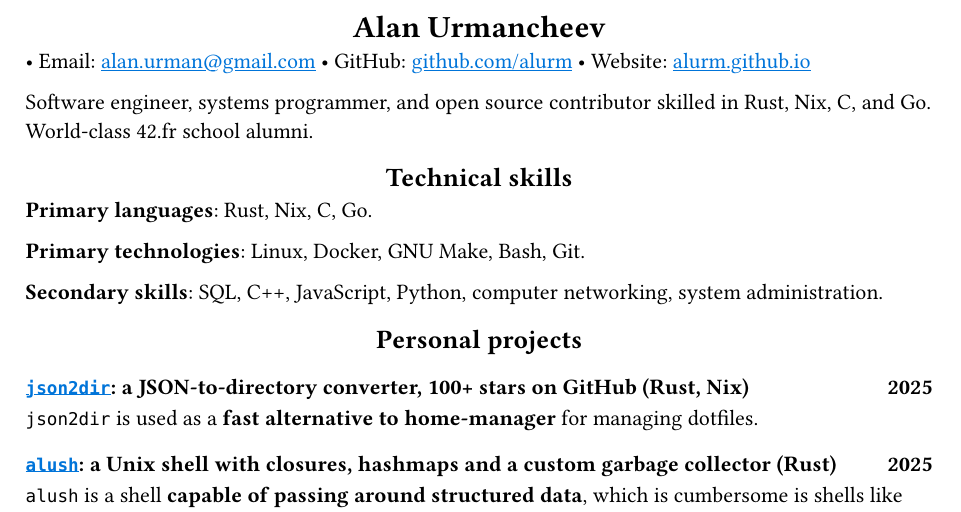
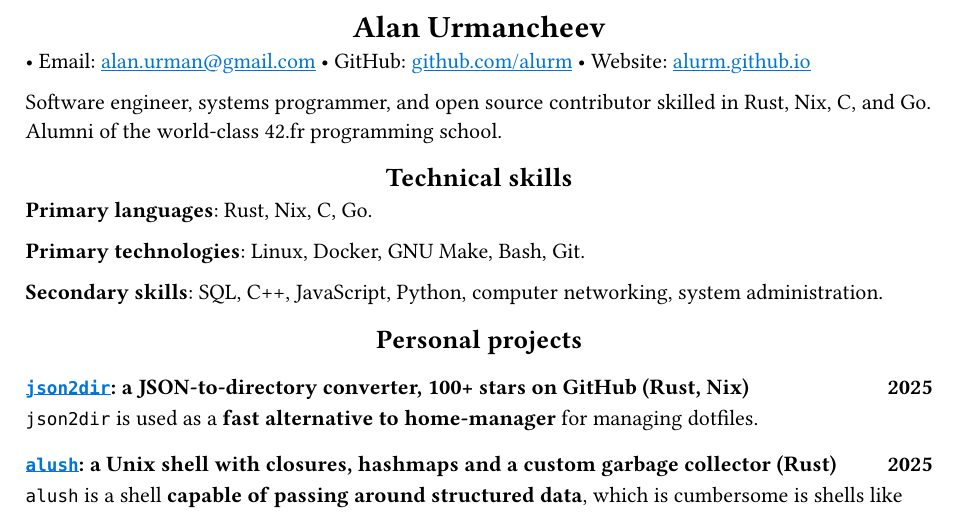
Before and after one commit to alurm/alurm.github.io, a Typst document (resume/alan-urmancheev.typ): part of the page, cut so that both start at the same text. Compiled offline with Typst 0.15.

Commit message:
Improve CV

```diff
--- a/resume/alan-urmancheev.typ
+++ b/resume/alan-urmancheev.typ
@@ -8,7 +8,7 @@
 • GitHub: #link("https://github.com/alurm")[github.com/alurm]
 • Website: #link("https://alurm.github.io")[alurm.github.io]
 
-Software engineer, systems programmer, and open source contributor skilled in Rust, Nix, C, and Go. World-class 42.fr school alumni.
+Software engineer, systems programmer, and open source contributor skilled in Rust, Nix, C, and Go. Alumni of the world-class 42.fr programming school.
 
 == Technical skills
 
```
